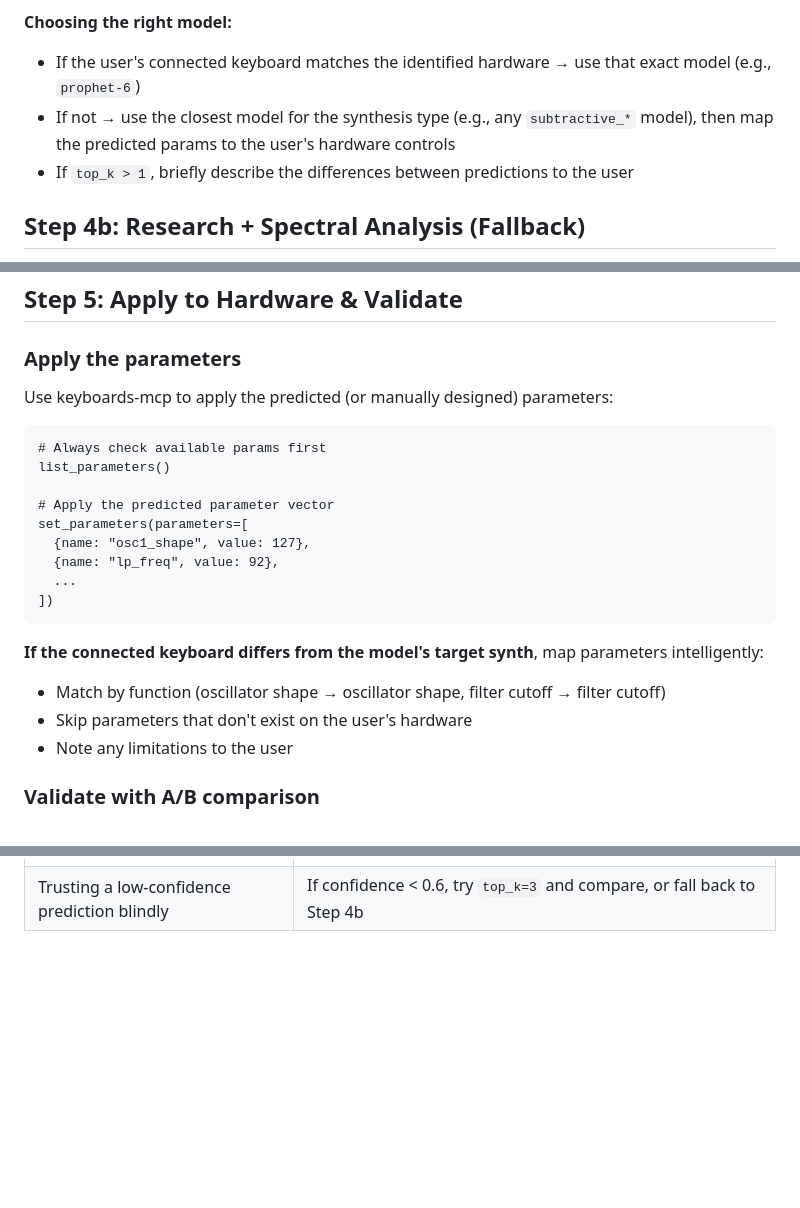
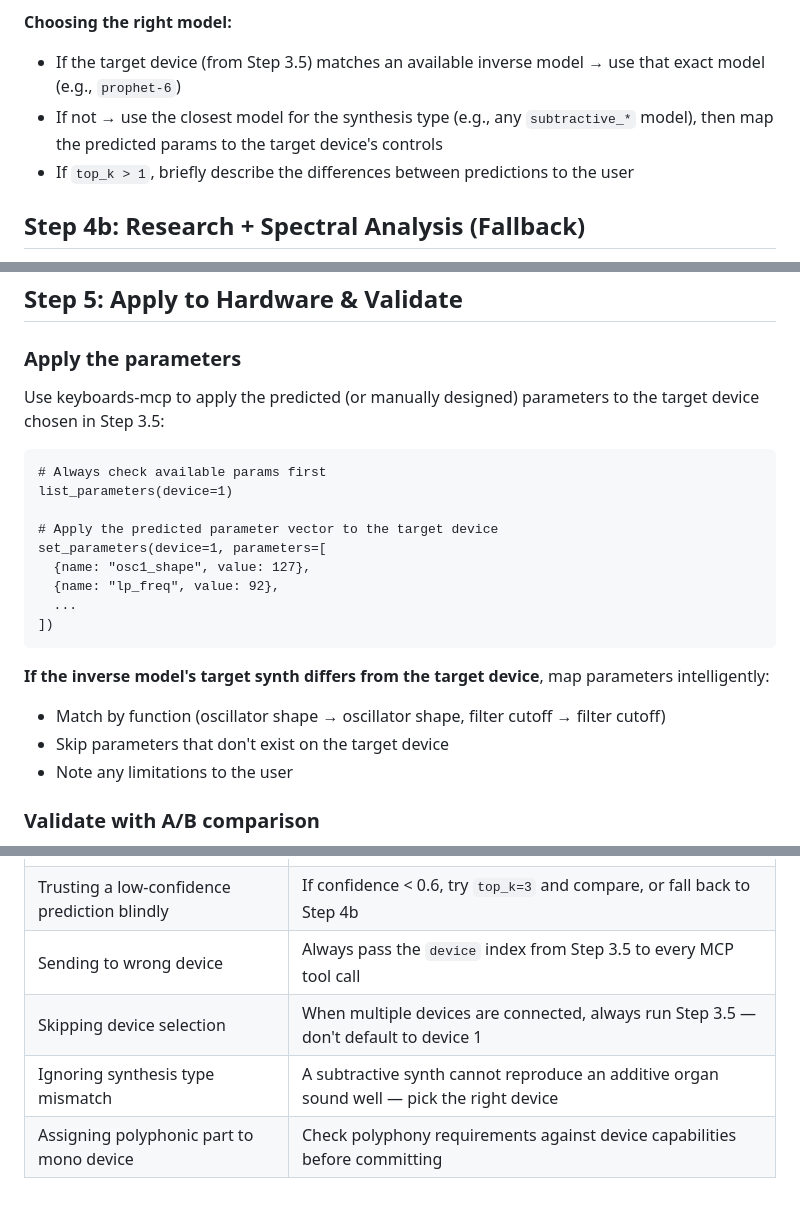
Before and after one commit to uribrecher/keyboards-mcp, a Markdown page: docs/recreate-sound.md, 3 parts joined by grey strips. Drawn GitHub-style; blank space fills up the shorter version.

````diff
--- a/docs/recreate-sound.md
+++ b/docs/recreate-sound.md
@@ -128,8 +173,8 @@ inverse_synth(
 **Returns** a ranked list of predicted parameter vectors with confidence scores. The model's timbre embedding is trained to see through effects, polyphony, and noise — it predicts the **dry patch parameters** regardless of what's in the mix.
 
 **Choosing the right model:**
-- If the user's connected keyboard matches the identified hardware → use that exact model (e.g., `prophet-6`)
-- If not → use the closest model for the synthesis type (e.g., any `subtractive_*` model), then map the predicted params to the user's hardware controls
+- If the target device (from Step 3.5) matches an available inverse model → use that exact model (e.g., `prophet-6`)
+- If not → use the closest model for the synthesis type (e.g., any `subtractive_*` model), then map the predicted params to the target device's controls
 - If `top_k > 1`, briefly describe the differences between predictions to the user
 
 ## Step 4b: Research + Spectral Analysis (Fallback)
@@ -159,23 +204,23 @@ Stems are almost always **wet** (effects from mixing). When setting parameters:
 
 ### Apply the parameters
 
-Use keyboards-mcp to apply the predicted (or manually designed) parameters:
+Use keyboards-mcp to apply the predicted (or manually designed) parameters to the target device chosen in Step 3.5:
 
 ```
 # Always check available params first
-list_parameters()
+list_parameters(device=1)
 
-# Apply the predicted parameter vector
-set_parameters(parameters=[
+# Apply the predicted parameter vector to the target device
+set_parameters(device=1, parameters=[
   {name: "osc1_shape", value: 127},
   {name: "lp_freq", value: 92},
   ...
 ])
 ```
 
-**If the connected keyboard differs from the model's target synth**, map parameters intelligently:
+**If the inverse model's target synth differs from the target device**, map parameters intelligently:
 - Match by function (oscillator shape → oscillator shape, filter cutoff → filter cutoff)
-- Skip parameters that don't exist on the user's hardware
+- Skip parameters that don't exist on the target device
 - Note any limitations to the user
 
 ### Validate with A/B comparison
@@ -209,3 +254,7 @@ If no audio capture is available, ask the user to play and describe what sounds
 | Ignoring effects processing | The inverse model predicts dry params — add effects separately to match the wet stem |
 | Skipping validation | Always offer A/B comparison when audio capture is available |
 | Trusting a low-confidence prediction blindly | If confidence < 0.6, try `top_k=3` and compare, or fall back to Step 4b |
+| Sending to wrong device | Always pass the `device` index from Step 3.5 to every MCP tool call |
+| Skipping device selection | When multiple devices are connected, always run Step 3.5 — don't default to device 1 |
+| Ignoring synthesis type mismatch | A subtractive synth cannot reproduce an additive organ sound well — pick the right device |
+| Assigning polyphonic part to mono device | Check polyphony requirements against device capabilities before committing |
````
Also changed, not shown: other parts of docs/recreate-sound.md (+47 -2 lines), 2 other files.
